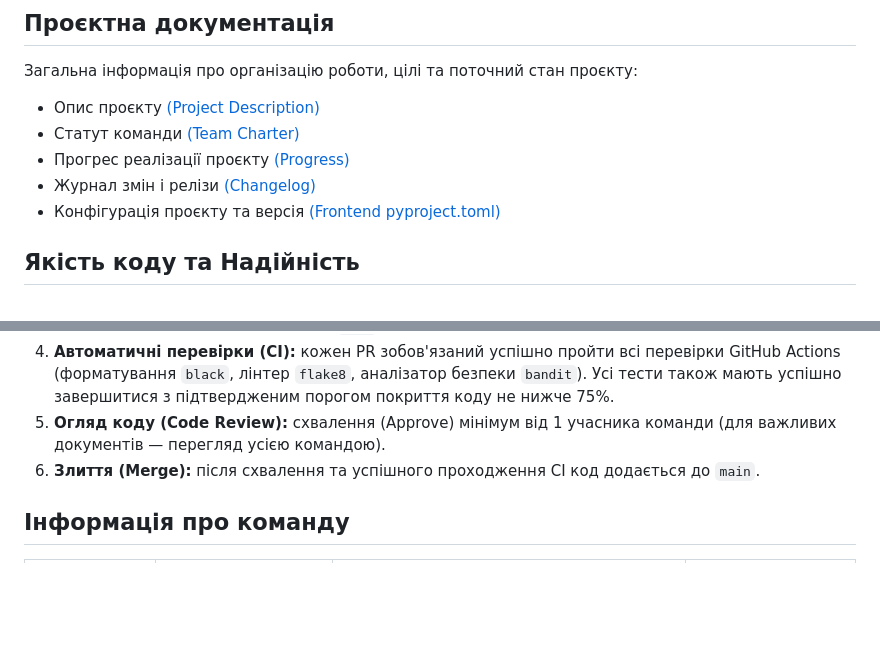
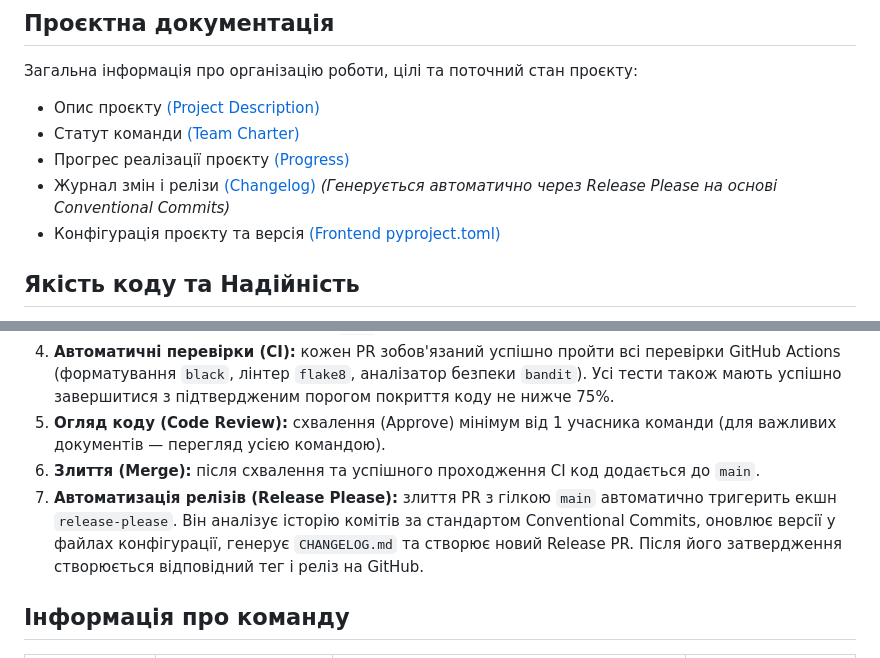
Before and after one commit to ukma-fin-ssdm-2026/unispace, a Markdown page: README.md, 2 parts joined by grey strips. Drawn GitHub-style; blank space fills up the shorter version.

Commit message:
docs: add release-please automation info to readme

```diff
--- a/README.md
+++ b/README.md
@@ -168,7 +168,7 @@ CREATE EXTENSION IF NOT EXISTS btree_gist;
 * Опис проєкту [(Project Description)](Project-Description.md)
 * Статут команди [(Team Charter)](TeamCharter.md)
 * Прогрес реалізації проєкту [(Progress)](docs/code-quality/progress.md)
-* Журнал змін і релізи [(Changelog)](CHANGELOG.md)
+* Журнал змін і релізи [(Changelog)](CHANGELOG.md) *(Генерується автоматично через Release Please на основі Conventional Commits)*
 * Конфігурація проєкту та версія [(Frontend pyproject.toml)](Frontend/pyproject.toml)
 
 ## Якість коду та Надійність
@@ -223,6 +223,7 @@ python -m pytest --cov=api --cov-branch --cov-report=html
 4. **Автоматичні перевірки (CI):** кожен PR зобов'язаний успішно пройти всі перевірки GitHub Actions (форматування `black`, лінтер `flake8`, аналізатор безпеки `bandit`). Усі тести також мають успішно завершитися з підтвердженим порогом покриття коду не нижче 75%.
 5. **Огляд коду (Code Review):** схвалення (Approve) мінімум від 1 учасника команди (для важливих документів — перегляд усією командою).
 6. **Злиття (Merge):** після схвалення та успішного проходження CI код додається до `main`.
+7. **Автоматизація релізів (Release Please):** злиття PR з гілкою `main` автоматично тригерить екшн `release-please`. Він аналізує історію комітів за стандартом Conventional Commits, оновлює версії у файлах конфігурації, генерує `CHANGELOG.md` та створює новий Release PR. Після його затвердження створюється відповідний тег і реліз на GitHub.
 
 ## Інформація про команду
 | Учасниця                | GitHub                                                 | Постійні ролі                                                                                                                                                                          | Ролі (Лабораторна 9)           |
```
